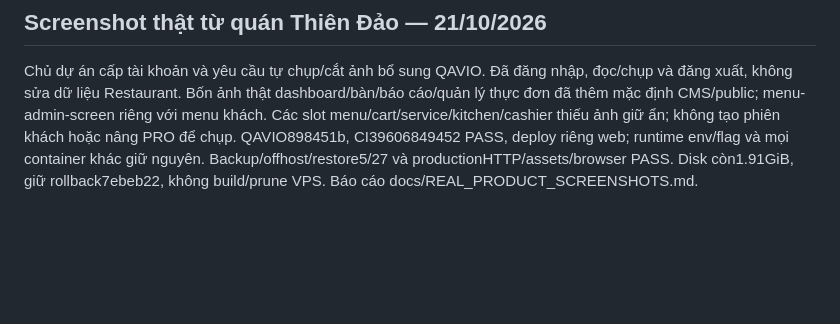
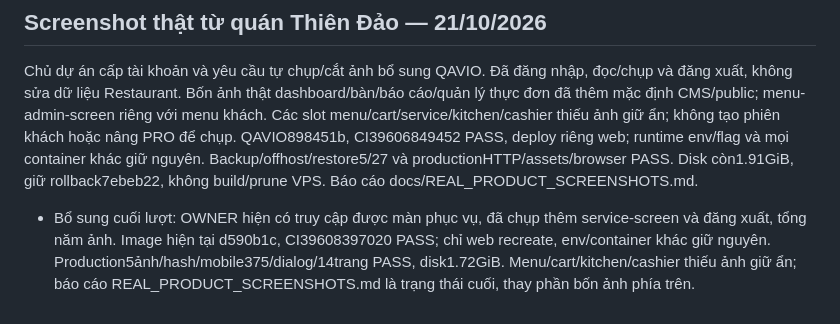
Before and after one commit to herry-huynhlong/qavio, a Markdown page: AGENTS.md, the part around the change. Rendered like a GitHub page; blank space fills up the shorter version.

Commit message:
Document final five-screenshot production verification

```diff
--- a/AGENTS.md
+++ b/AGENTS.md
@@ -100,3 +100,5 @@ Chủ dự án yêu cầu tiếp “ủa sao ở local? push lên đi”: đư
 
 ## Screenshot thật từ quán Thiên Đảo — 21/10/2026
 Chủ dự án cấp tài khoản và yêu cầu tự chụp/cắt ảnh bổ sung QAVIO. Đã đăng nhập, đọc/chụp và đăng xuất, không sửa dữ liệu Restaurant. Bốn ảnh thật dashboard/bàn/báo cáo/quản lý thực đơn đã thêm mặc định CMS/public; menu-admin-screen riêng với menu khách. Các slot menu/cart/service/kitchen/cashier thiếu ảnh giữ ẩn; không tạo phiên khách hoặc nâng PRO để chụp. QAVIO898451b, CI39606849452 PASS, deploy riêng web; runtime env/flag và mọi container khác giữ nguyên. Backup/offhost/restore5/27 và productionHTTP/assets/browser PASS. Disk còn1.91GiB, giữ rollback7ebeb22, không build/prune VPS. Báo cáo docs/REAL_PRODUCT_SCREENSHOTS.md.
+
+- Bổ sung cuối lượt: OWNER hiện có truy cập được màn phục vụ, đã chụp thêm service-screen và đăng xuất, tổng năm ảnh. Image hiện tại d590b1c, CI39608397020 PASS; chỉ web recreate, env/container khác giữ nguyên. Production5ảnh/hash/mobile375/dialog/14trang PASS, disk1.72GiB. Menu/cart/kitchen/cashier thiếu ảnh giữ ẩn; báo cáo REAL_PRODUCT_SCREENSHOTS.md là trạng thái cuối, thay phần bốn ảnh phía trên.
```
Also changed, not shown: docs/REAL_PRODUCT_SCREENSHOTS.md (+28 -30 lines), docs/real-product-screenshots/production-service.jpg (added), 3 other files.
